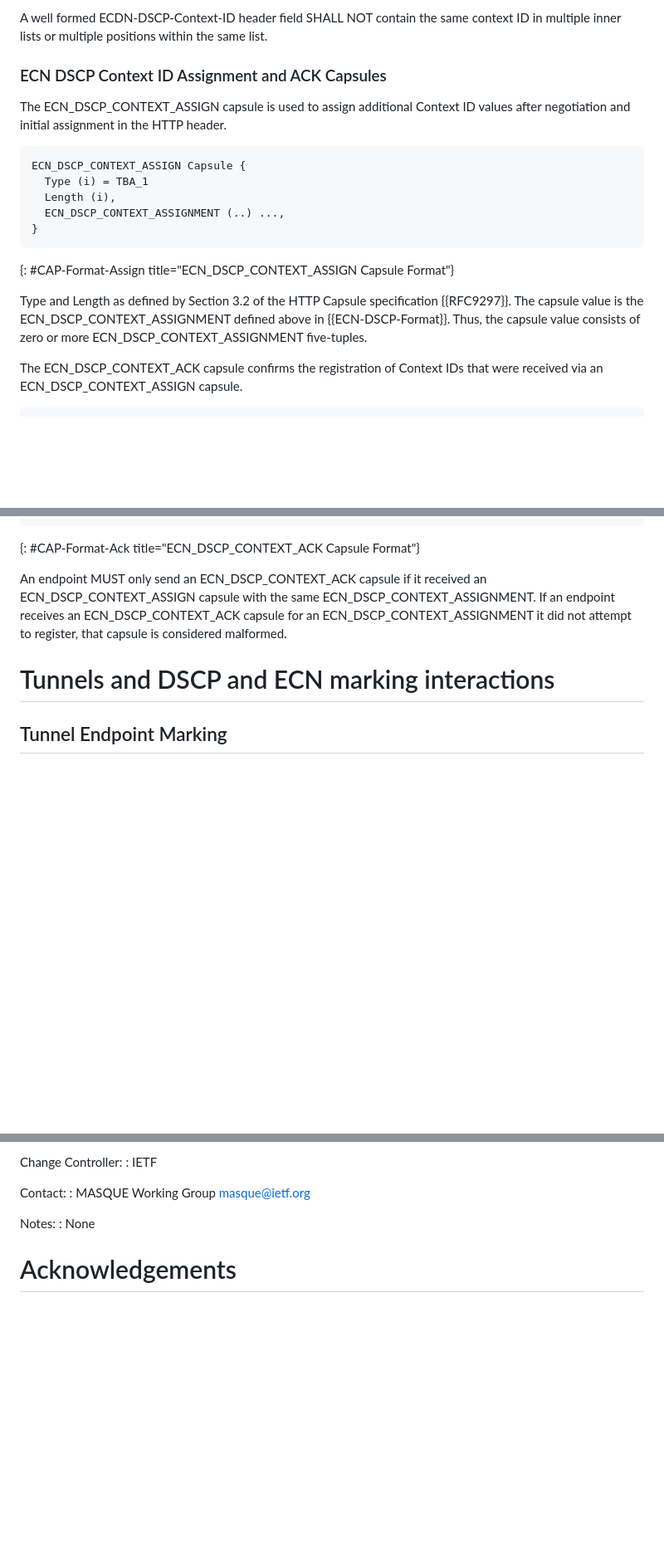
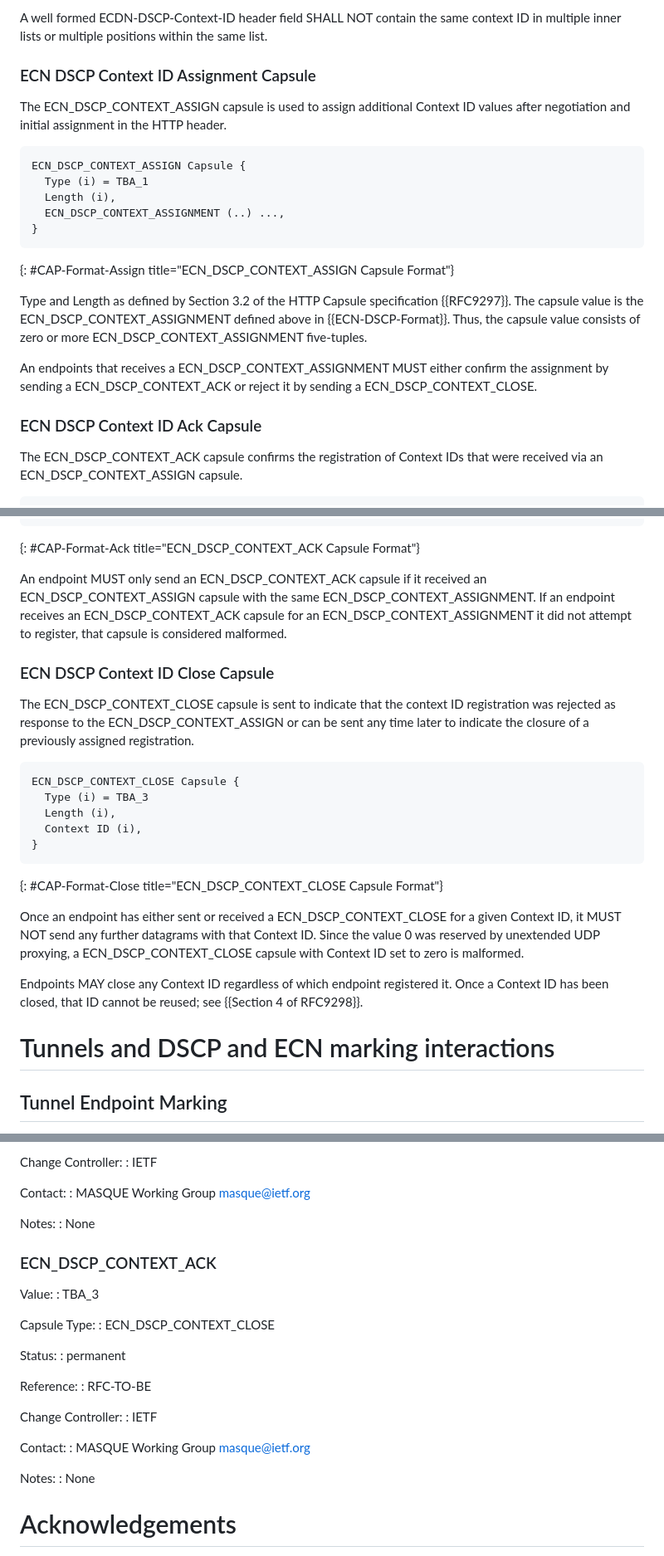
Before and after one commit to gloinul/masque-ecn, a Markdown page: draft-ietf-masque-connect-udp-ecn-dscp.md, 3 parts joined by grey strips. Shown at 83% size. Rendered like a GitHub page; blank space fills up the shorter version.

Commit message:
Add ECN DSCP Context ID Close capsule
fixes #25

Also add reference to RFC9298...

```diff
--- a/draft-ietf-masque-connect-udp-ecn-dscp.md
+++ b/draft-ietf-masque-connect-udp-ecn-dscp.md
@@ -229,7 +230,7 @@ A well formed ECDN-DSCP-Context-ID header field SHALL NOT contain the
 same context ID in multiple inner lists or multiple positions within
 the same list.
 
-### ECN DSCP Context ID Assignment and ACK Capsules
+### ECN DSCP Context ID Assignment Capsule
 
 The ECN_DSCP_CONTEXT_ASSIGN capsule is used to assign additional Context ID values
 after negotiation and initial assignment in the HTTP header.
@@ -248,6 +249,12 @@ Type and Length as defined by Section 3.2 of the HTTP Capsule specification
 {{ECN-DSCP-Format}}. Thus, the capsule value consists of zero or more
 ECN_DSCP_CONTEXT_ASSIGNMENT five-tuples.
 
+An endpoints that receives a ECN_DSCP_CONTEXT_ASSIGNMENT MUST either confirm the
+assignment by sending a ECN_DSCP_CONTEXT_ACK or reject it by sending a
+ECN_DSCP_CONTEXT_CLOSE.
+
+### ECN DSCP Context ID Ack Capsule
+
 The ECN_DSCP_CONTEXT_ACK capsule confirms the registration of Context IDs that were received via an
 ECN_DSCP_CONTEXT_ASSIGN capsule.
 
@@ -265,6 +272,30 @@ ECN_DSCP_CONTEXT_ASSIGN capsule with the same ECN_DSCP_CONTEXT_ASSIGNMENT.
 If an endpoint receives an ECN_DSCP_CONTEXT_ACK capsule for an
 ECN_DSCP_CONTEXT_ASSIGNMENT it did not attempt to register,
 that capsule is considered malformed.
+
+### ECN DSCP Context ID Close Capsule
+
+The ECN_DSCP_CONTEXT_CLOSE capsule is sent to indicate
+that the context ID registration was rejected as response to the
+ECN_DSCP_CONTEXT_ASSIGN or can be sent any time later to indicate
+the closure of a previously assigned registration.
+
+~~~ ascii-art
+ECN_DSCP_CONTEXT_CLOSE Capsule {
+  Type (i) = TBA_3
+  Length (i),
+  Context ID (i),
+}
+~~~
+{: #CAP-Format-Close title="ECN_DSCP_CONTEXT_CLOSE Capsule Format"}
+
+Once an endpoint has either sent or received a ECN_DSCP_CONTEXT_CLOSE
+for a given Context ID, it MUST NOT send any further datagrams with that
+Context ID.  Since the value 0 was reserved by unextended UDP proxying,
+a ECN_DSCP_CONTEXT_CLOSE capsule with Context ID set to zero is malformed.
+
+Endpoints MAY close any Context ID regardless of which endpoint registered it.
+Once a Context ID has been closed, that ID cannot be reused; see {{Section 4 of RFC9298}}.
 
 
 # Tunnels and DSCP and ECN marking interactions
@@ -478,6 +509,28 @@ Contact:
 Notes:
 : None
 
+### ECN_DSCP_CONTEXT_ACK
+
+Value:
+: TBA_3
+
+Capsule Type:
+: ECN_DSCP_CONTEXT_CLOSE
+
+Status:
+: permanent
+
+Reference:
+: RFC-TO-BE
+
+Change Controller:
+: IETF
+
+Contact:
+: MASQUE Working Group masque@ietf.org
+
+Notes:
+: None
 
 # Acknowledgements
 
```
Also changed, not shown: other parts of draft-ietf-masque-connect-udp-ecn-dscp.md (+2 -1 lines).
